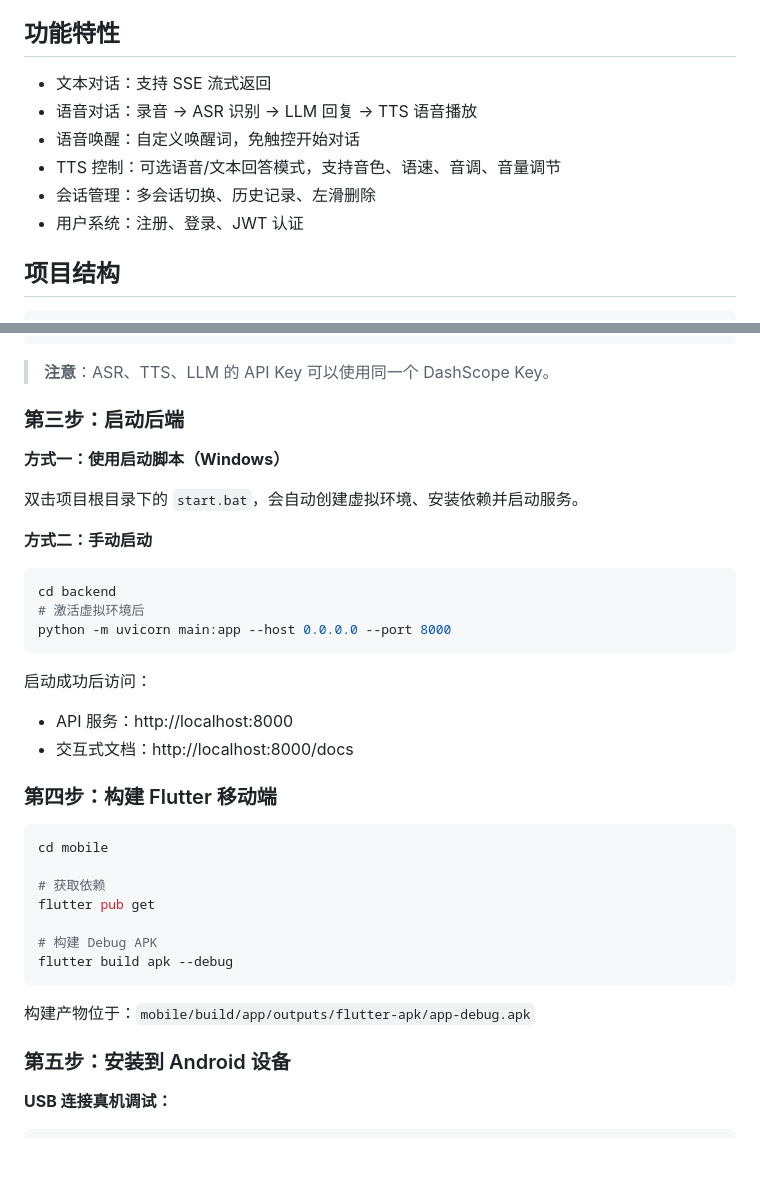
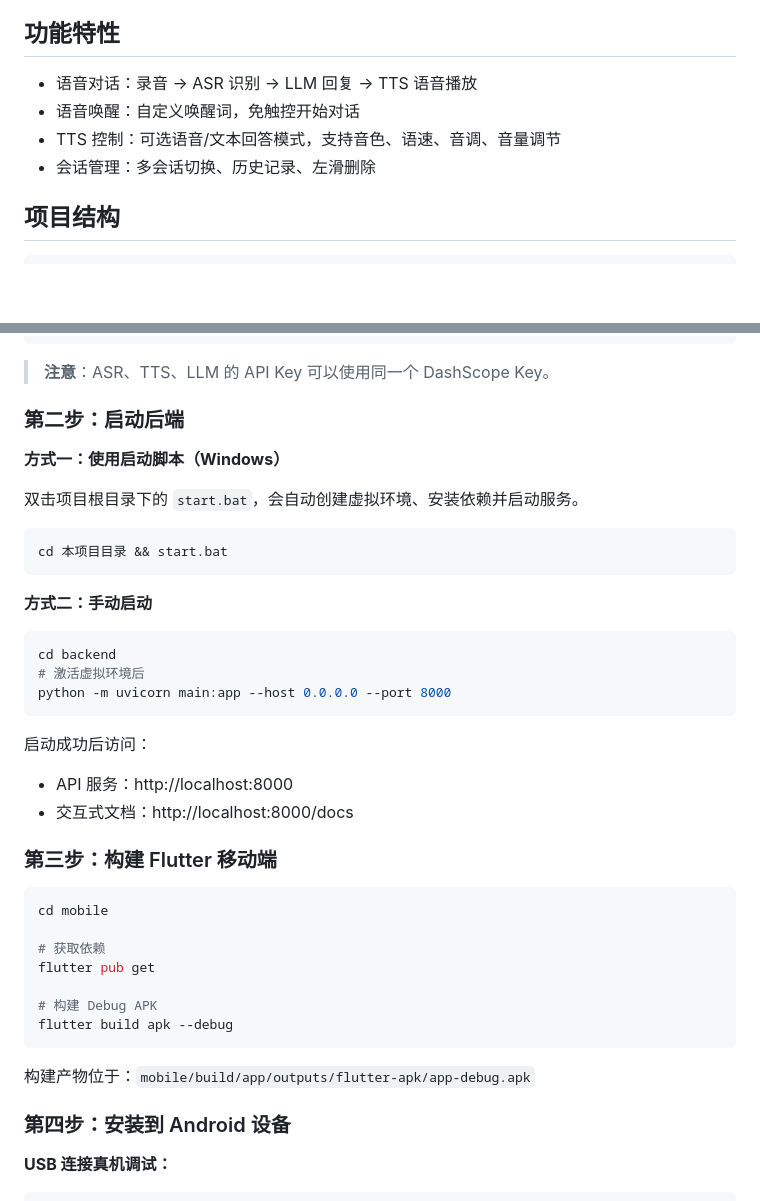
Before and after one commit to carpe-diem9/VoiceAssistant, a Markdown page: README.md, 2 parts joined by grey strips. GitHub-like rendering; blank space fills up the shorter version.

````diff
--- a/README.md
+++ b/README.md
@@ -14,12 +14,10 @@
 
 ## 功能特性
 
-- 文本对话：支持 SSE 流式返回
 - 语音对话：录音 → ASR 识别 → LLM 回复 → TTS 语音播放
 - 语音唤醒：自定义唤醒词，免触控开始对话
 - TTS 控制：可选语音/文本回答模式，支持音色、语速、音调、音量调节
 - 会话管理：多会话切换、历史记录、左滑删除
-- 用户系统：注册、登录、JWT 认证
 
 ## 项目结构
 
@@ -126,11 +117,14 @@ SERVER_PORT=8000
 
 > **注意**：ASR、TTS、LLM 的 API Key 可以使用同一个 DashScope Key。
 
-### 第三步：启动后端
+### 第二步：启动后端
 
 **方式一：使用启动脚本（Windows）**
 
 双击项目根目录下的 `start.bat`，会自动创建虚拟环境、安装依赖并启动服务。
+```bash
+cd 本项目目录 && start.bat
+```
 
 **方式二：手动启动**
 
@@ -144,7 +138,7 @@ python -m uvicorn main:app --host 0.0.0.0 --port 8000
 - API 服务：http://localhost:8000
 - 交互式文档：http://localhost:8000/docs
 
-### 第四步：构建 Flutter 移动端
+### 第三步：构建 Flutter 移动端
 
 ```bash
 cd mobile
@@ -158,7 +152,7 @@ flutter build apk --debug
 
 构建产物位于：`mobile/build/app/outputs/flutter-apk/app-debug.apk`
 
-### 第五步：安装到 Android 设备
+### 第四步：安装到 Android 设备
 
 **USB 连接真机调试：**
 
````
Also changed, not shown: other parts of README.md (+1 -32 lines).
